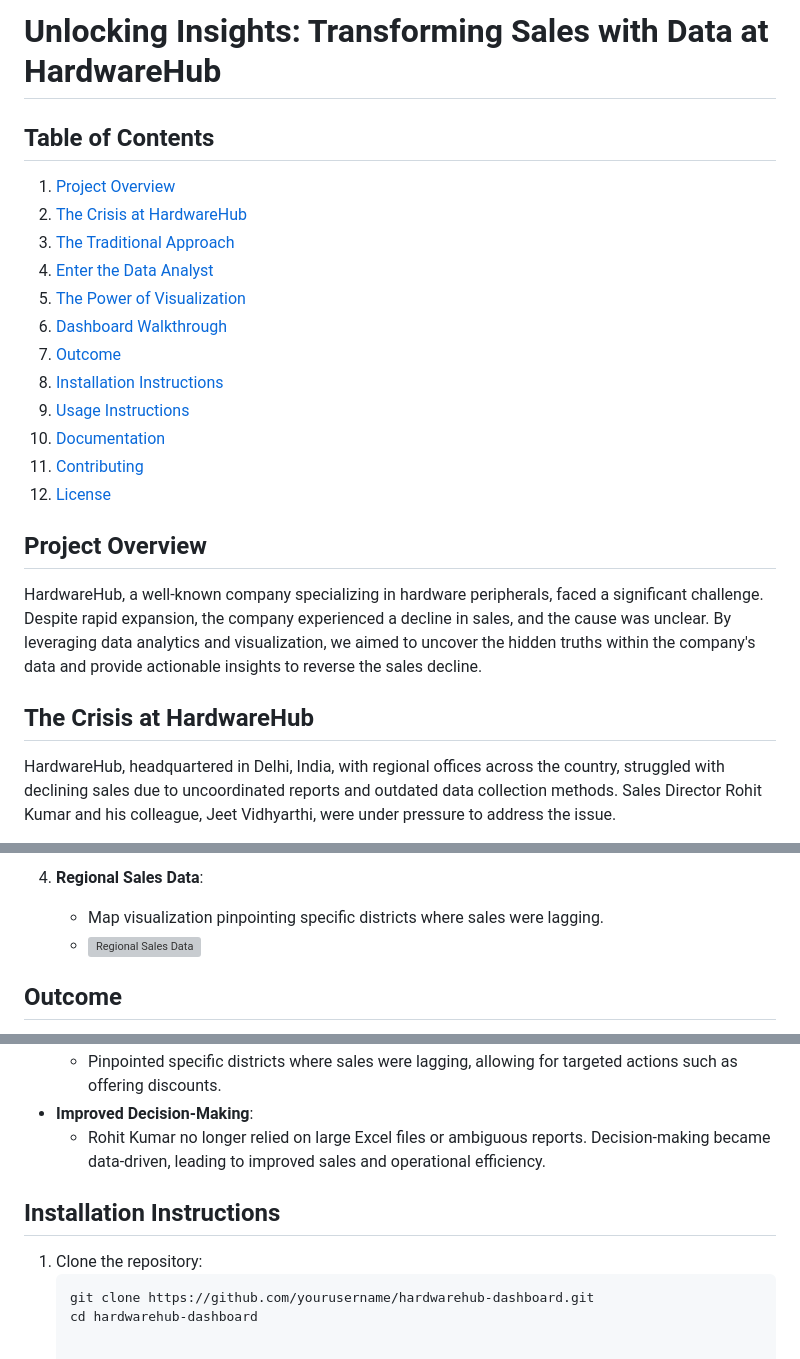
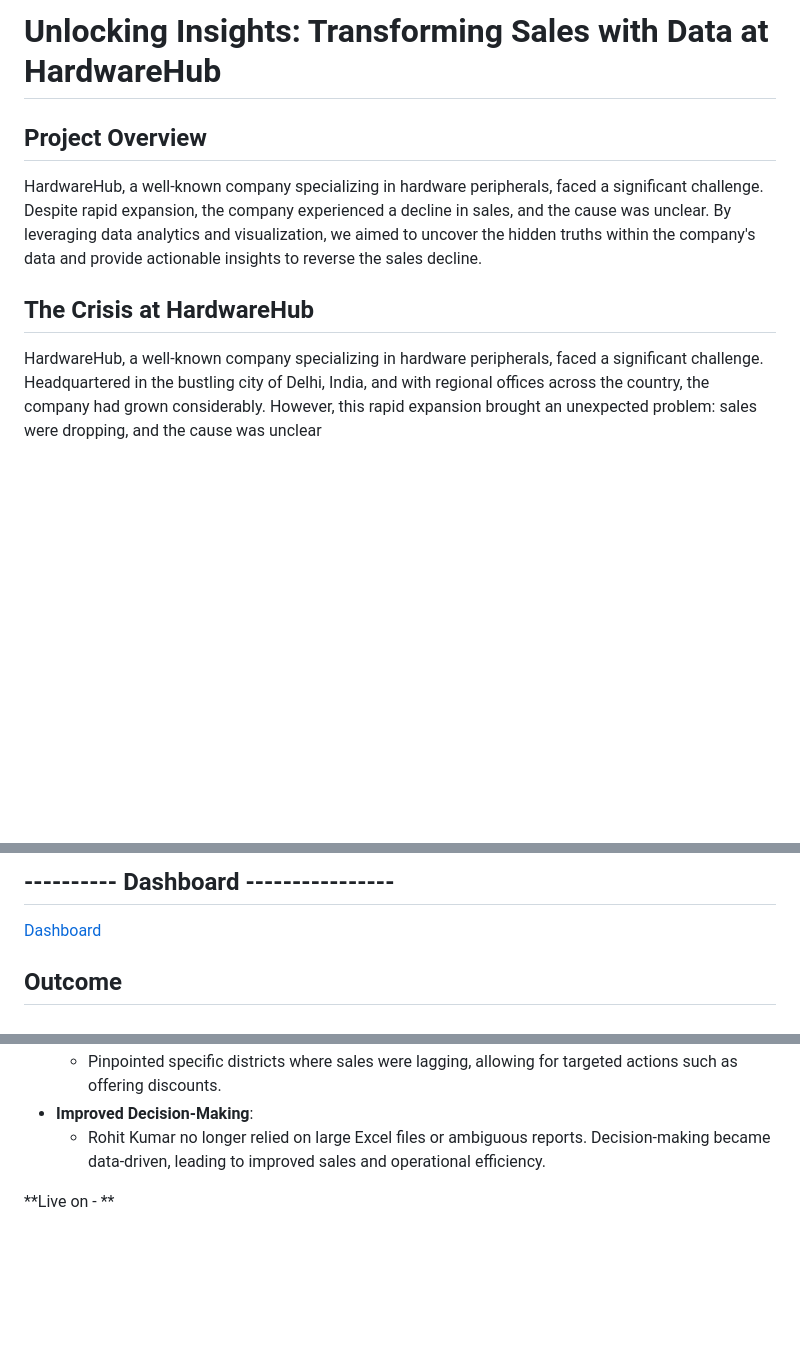
Before and after one commit to shivamjha2705/HardwareHub_sales_insights, a Markdown page: README.md, 3 parts joined by grey strips. Rendered like a GitHub page; blank space fills up the shorter version; grey boxes are pictures that could not be loaded.

````diff
--- a/README.md
+++ b/README.md
@@ -1,18 +1,4 @@
 # Unlocking Insights: Transforming Sales with Data at HardwareHub
-
-## Table of Contents
-1. [Project Overview](#project-overview)
-2. [The Crisis at HardwareHub](#the-crisis-at-hardwarehub)
-3. [The Traditional Approach](#the-traditional-approach)
-4. [Enter the Data Analyst](#enter-the-data-analyst)
-5. [The Power of Visualization](#the-power-of-visualization)
-6. [Dashboard Walkthrough](#dashboard-walkthrough)
-7. [Outcome](#outcome)
-8. [Installation Instructions](#installation-instructions)
-9. [Usage Instructions](#usage-instructions)
-10. [Documentation](#documentation)
-11. [Contributing](#contributing)
-12. [License](#license)
 
 ## Project Overview
 
@@ -20,5 +6,5 @@ HardwareHub, a well-known company specializing in hardware peripherals, faced a
 
 ## The Crisis at HardwareHub
 
-HardwareHub, headquartered in Delhi, India, with regional offices across the country, struggled with declining sales due to uncoordinated reports and outdated data collection methods. Sales Director Rohit Kumar and his colleague, Jeet Vidhyarthi, were under pressure to address the issue.
+HardwareHub, a well-known company specializing in hardware peripherals, faced a significant challenge. Headquartered in the bustling city of Delhi, India, and with regional offices across the country, the company had grown considerably. However, this rapid expansion brought an unexpected problem: sales were dropping, and the cause was unclear
 
@@ -54,7 +40,7 @@ The key to solving HardwareHub's problems lay in visualizing the data. Instead o
 
-4. **Regional Sales Data**:
-   - Map visualization pinpointing specific districts where sales were lagging.
-   - ![Regional Sales Data](images/regional_sales.jpg)
+## ---------- Dashboard ----------------
+
+[Dashboard](https://public.tableau.com/app/profile/shivam.kumar6993/viz/SalesDashboard_17224823975760/Dashboard1?publish=yes)
 
 ## Outcome
 
@@ -67,9 +53,4 @@ The key to solving HardwareHub's problems lay in visualizing the data. Instead o
 - **Improved Decision-Making**:
   - Rohit Kumar no longer relied on large Excel files or ambiguous reports. Decision-making became data-driven, leading to improved sales and operational efficiency.
 
-## Installation Instructions
-
-1. Clone the repository:
-   ```bash
-   git clone https://github.com/yourusername/hardwarehub-dashboard.git
-   cd hardwarehub-dashboard
+**Live on - **
````
Also changed, not shown: other parts of README.md (+7 -7 lines).
